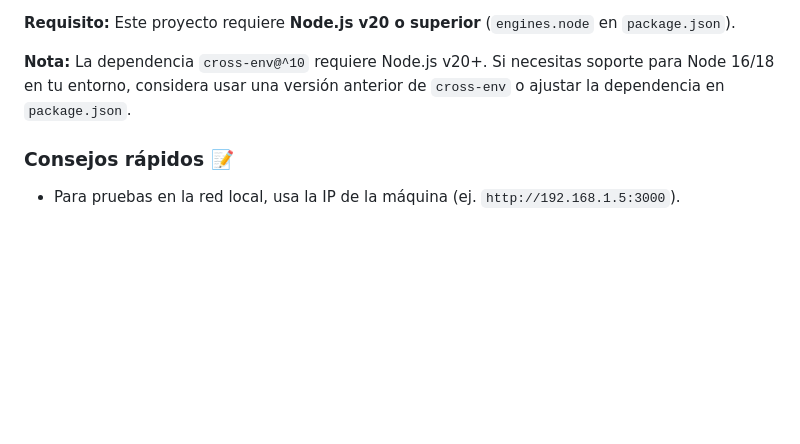
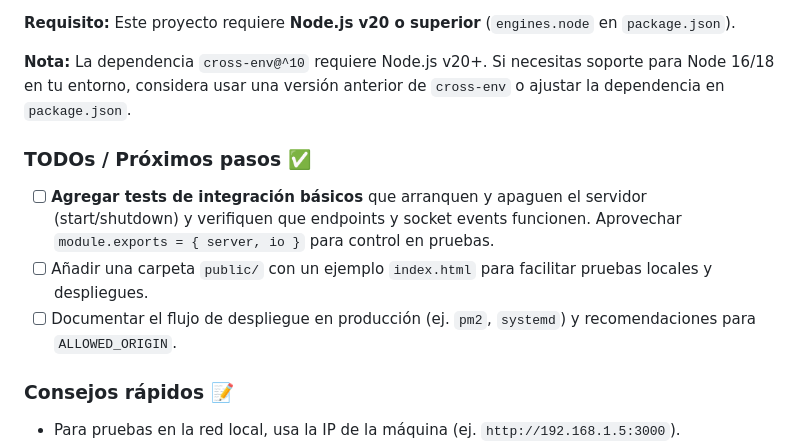
Before and after one commit to ivanchenoweth/neon-hunter, a Markdown page: README.md, the part around the change. GitHub-like rendering; blank space fills up the shorter version.

Commit message:
docs: add TODOs for integration tests, public/ folder and deployment notes

```diff
--- a/README.md
+++ b/README.md
@@ -132,6 +132,12 @@ El servidor maneja señales `SIGINT` y `SIGTERM` y realiza un apagado ordenado (
 
 **Nota:** La dependencia `cross-env@^10` requiere Node.js v20+. Si necesitas soporte para Node 16/18 en tu entorno, considera usar una versión anterior de `cross-env` o ajustar la dependencia en `package.json`.
 
+### TODOs / Próximos pasos ✅
+
+- [ ] **Agregar tests de integración básicos** que arranquen y apaguen el servidor (start/shutdown) y verifiquen que endpoints y socket events funcionen. Aprovechar `module.exports = { server, io }` para control en pruebas.
+- [ ] Añadir una carpeta `public/` con un ejemplo `index.html` para facilitar pruebas locales y despliegues.
+- [ ] Documentar el flujo de despliegue en producción (ej. `pm2`, `systemd`) y recomendaciones para `ALLOWED_ORIGIN`.
+
 ### Consejos rápidos 📝
 
 - Para pruebas en la red local, usa la IP de la máquina (ej. `http://192.168.1.5:3000`).
```
